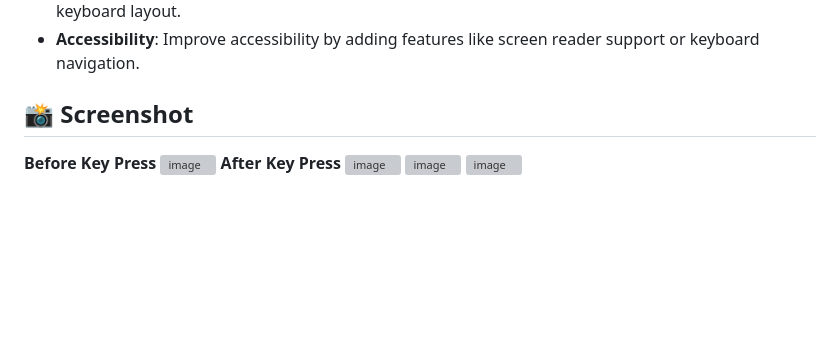
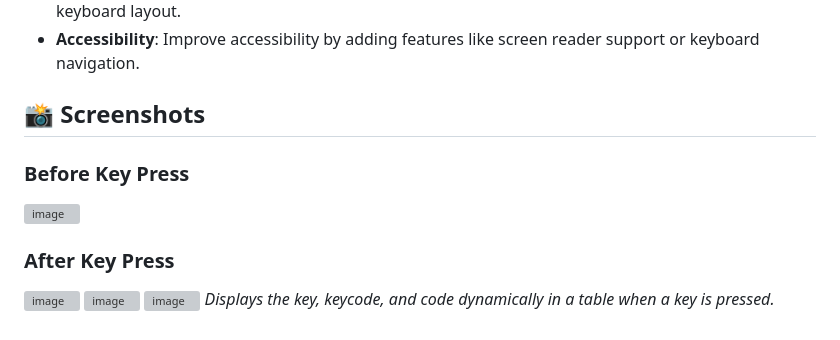
Before and after one commit to Maliha-Moon/javascript_code, a Markdown page: KeyCode Event Listener/README.md, the part around the change. Rendered like a GitHub page; blank space fills up the shorter version; grey boxes are pictures that could not be loaded.

```diff
--- a/KeyCode Event Listener/README.md
+++ b/KeyCode Event Listener/README.md
@@ -115,10 +115,12 @@ Navigate to the project directory and open the `index.html` file in your preferr
 - **Localization**: Add support for different languages or layouts by allowing the user to choose a keyboard layout.
 - **Accessibility**: Improve accessibility by adding features like screen reader support or keyboard navigation.
 
-## 📸 Screenshot
-**Before Key Press**
+## 📸 Screenshots
+### Before Key Press
 ![image](https://github.com/user-attachments/assets/5fece64e-5ab6-4380-83e6-713ccc11a51c)
-**After Key Press**
+
+### After Key Press
 ![image](https://github.com/user-attachments/assets/592921cc-aea6-477c-8712-5fc22d83682f)
 ![image](https://github.com/user-attachments/assets/dbb7f7a4-7b24-4330-8961-90c77471020d)
 ![image](https://github.com/user-attachments/assets/bad77a5c-ba15-494a-a9f6-eba34d267fb8)
+*Displays the key, keycode, and code dynamically in a table when a key is pressed.*
```
